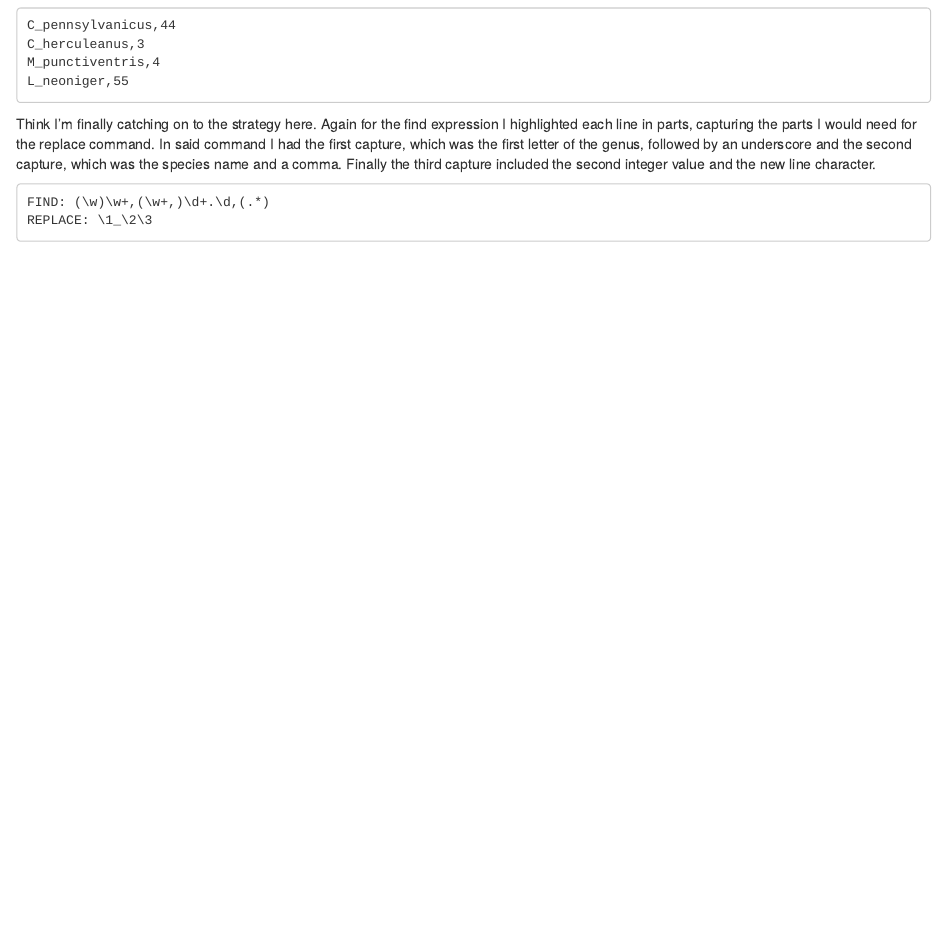
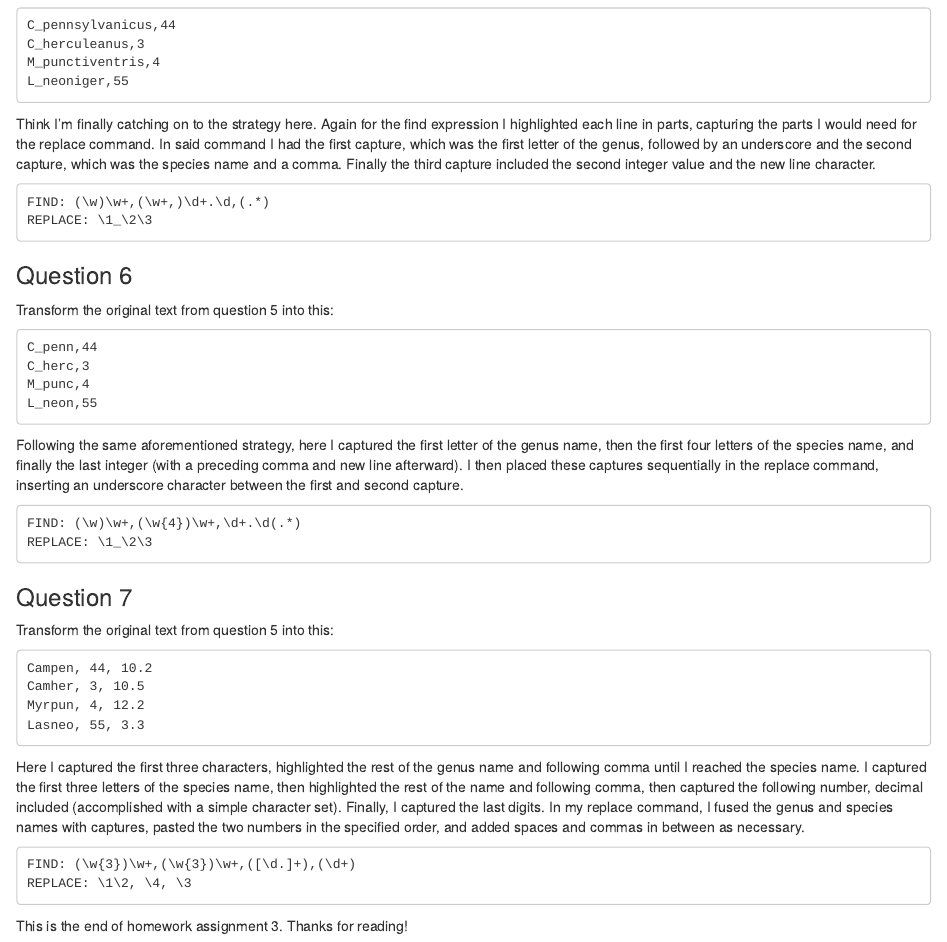
Before and after one commit to n-beckage/Bio381Beckage, an R Markdown document (Homework_03.rmd): the page in a window 1100 px wide, from 1890 px down. The pictures show the output file Homework_03.html that the author committed with the source, opened offline.

Commit message:
finish hw3 and add pic to home page

````diff
--- a/Homework_03.rmd
+++ b/Homework_03.rmd
@@ -107,3 +107,35 @@ Think I'm finally catching on to the strategy here. Again for the find expressio
 FIND: (\w)\w+,(\w+,)\d+.\d,(.*)
 REPLACE: \1_\2\3
 ```
+
+### Question 6
+Transform the original text from question 5 into this:
+```
+C_penn,44
+C_herc,3
+M_punc,4
+L_neon,55
+```
+Following the same aforementioned strategy, here I captured the first letter of the genus name, then the first four letters of the species name, and finally the last integer (with a preceding comma and new line afterward). I then placed these captures sequentially in the replace command, inserting an underscore character between the first and second capture.
+
+```
+FIND: (\w)\w+,(\w{4})\w+,\d+.\d(.*)
+REPLACE: \1_\2\3
+```
+
+### Question 7
+Transform the original text from question 5 into this:
+```
+Campen, 44, 10.2
+Camher, 3, 10.5
+Myrpun, 4, 12.2
+Lasneo, 55, 3.3
+```
+Here I captured the first three characters, highlighted the rest of the genus name and following comma until I reached the species name. I captured the first three letters of the species name, then highlighted the rest of the name and following comma, then captured the following number, decimal included (accomplished with a simple character set). Finally, I captured the last digits. In my replace command, I fused the genus and species names with captures, pasted the two numbers in the specified order, and added spaces and commas in between as necessary.
+
+```
+FIND: (\w{3})\w+,(\w{3})\w+,([\d.]+),(\d+)
+REPLACE: \1\2, \4, \3
+```
+
+This is the end of homework assignment 3. Thanks for reading!
````
Also changed, not shown: Homework_02.rmd (+2 -0 lines), index.rmd (+2 -0 lines), Homework_02.html, Homework_03.html, index.html, rio grande gorge.JPG (added).
